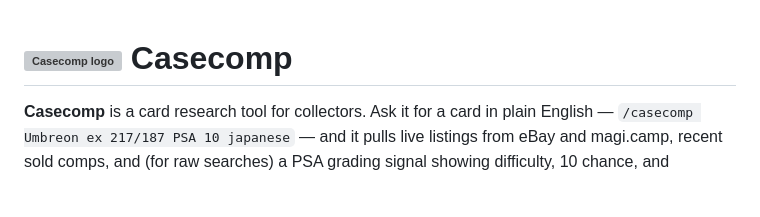
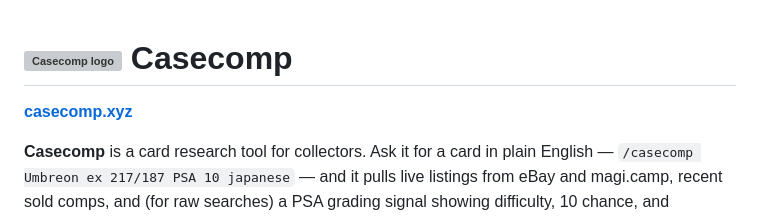
Before and after one commit to Pyronewbic/casecomp, a Markdown page: README.md, the part around the change. Rendered like a GitHub page; blank space fills up the shorter version; grey boxes are pictures that could not be loaded.

```diff
--- a/README.md
+++ b/README.md
@@ -1,4 +1,6 @@
 # <img src="logos/casecomp-logo.svg" width="32" height="32" alt="Casecomp logo" /> Casecomp
+
+**[casecomp.xyz](https://casecomp.xyz)**
 
 **Casecomp** is a card research tool for collectors. Ask it for a card in plain English — `/casecomp Umbreon ex 217/187 PSA 10 japanese` — and it pulls live listings from eBay and magi.camp, recent sold comps, and (for raw searches) a PSA grading signal showing difficulty, 10 chance, and population. Results land in a clean markdown table with prices, shipping costs, and clickable links.
 
```
Also changed, not shown: extension/README.md (+2 -0 lines).
